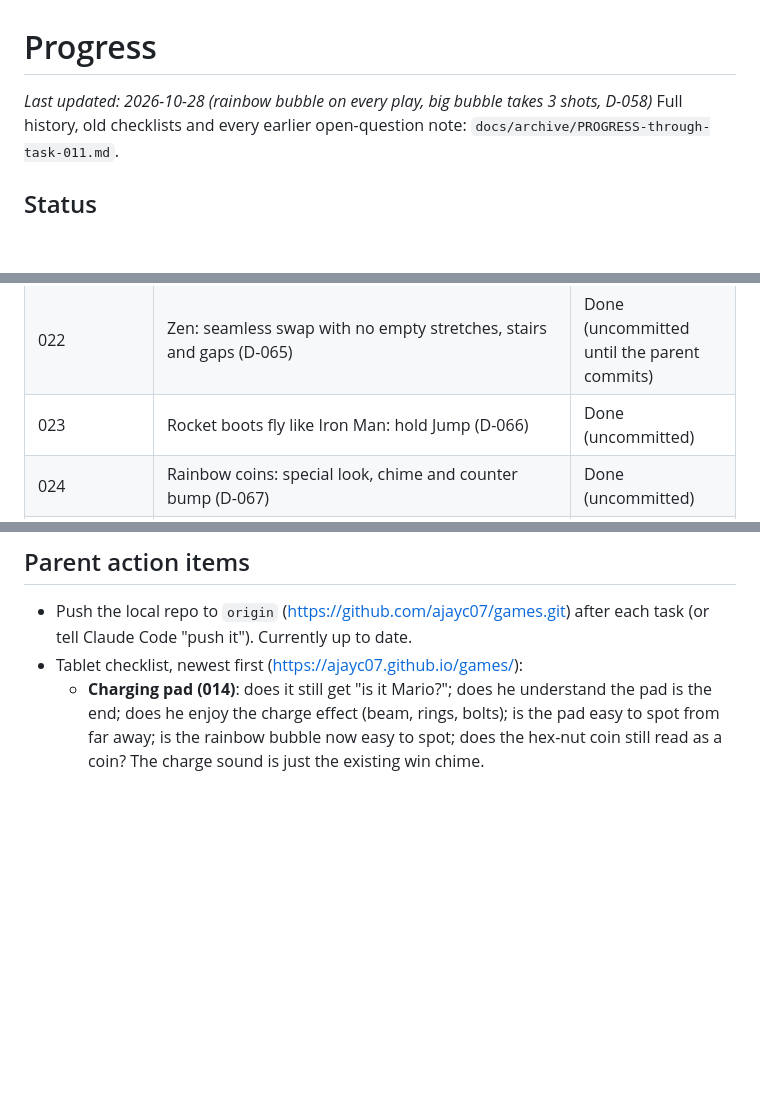
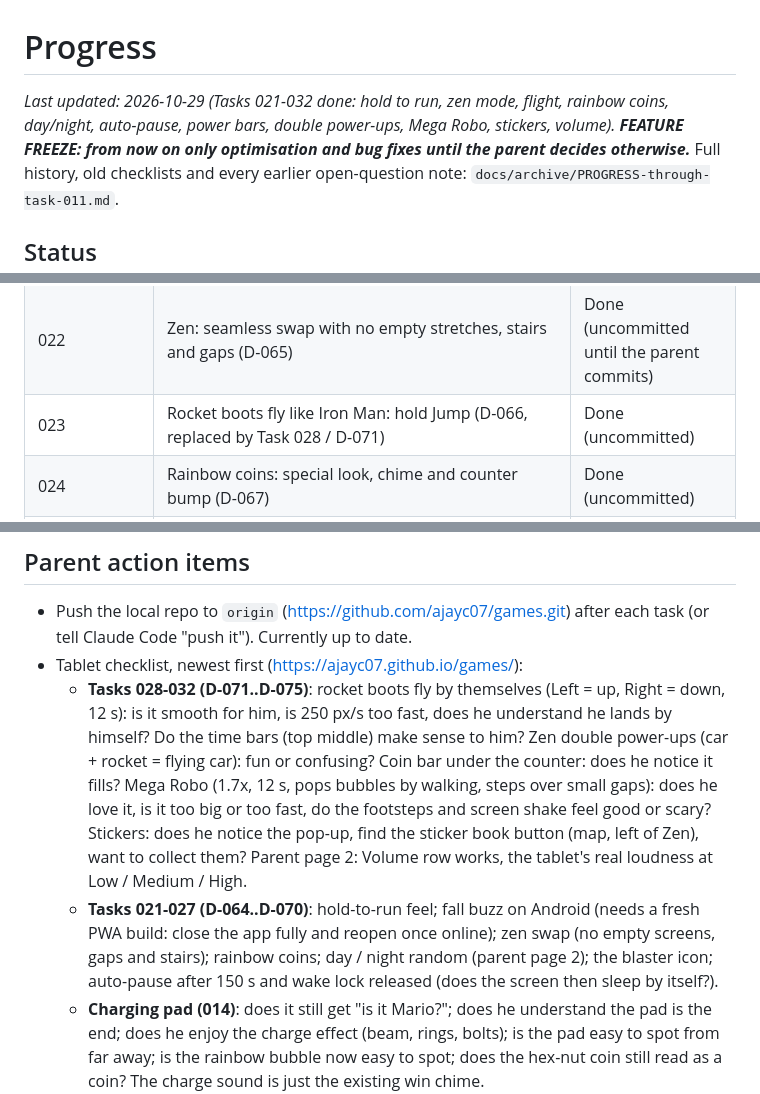
Before and after one commit to ajayc07/games, a Markdown page: docs/PROGRESS.md, 3 parts joined by grey strips. GitHub-like rendering; blank space fills up the shorter version.

Commit message:
docs: task 026 file, progress and tablet checklist, parked ideas, feature freeze

```diff
--- a/docs/PROGRESS.md
+++ b/docs/PROGRESS.md
@@ -1,6 +1,6 @@
 # Progress
 
-_Last updated: 2026-10-28 (rainbow bubble on every play, big bubble takes 3 shots, D-058)_
+_Last updated: 2026-10-29 (Tasks 021-032 done: hold to run, zen mode, flight, rainbow coins, day/night, auto-pause, power bars, double power-ups, Mega Robo, stickers, volume). **FEATURE FREEZE: from now on only optimisation and bug fixes until the parent decides otherwise.**_
 Full history, old checklists and every earlier open-question note: `docs/archive/PROGRESS-through-task-011.md`.
 
 ## Status
@@ -38,7 +38,7 @@ Everything through Task 011 and the docs trim is pushed to `origin/main`; Tasks
 | 020 | Zen free play: endless level with every button and power-up, a Zen button on the map (D-063) | Done and committed |
 | 021 | Hold to run (x1.45 after 350 ms) and a vibration on a fall (D-064) | Done and committed |
 | 022 | Zen: seamless swap with no empty stretches, stairs and gaps (D-065) | Done (uncommitted until the parent commits) |
-| 023 | Rocket boots fly like Iron Man: hold Jump (D-066) | Done (uncommitted) |
+| 023 | Rocket boots fly like Iron Man: hold Jump (D-066, replaced by Task 028 / D-071) | Done (uncommitted) |
 | 024 | Rainbow coins: special look, chime and counter bump (D-067) | Done (uncommitted) |
 | 025 | Day / night setting (random by default), vibration switch and test, firmer buzz (D-068) | Done (uncommitted) |
 | 026 | Power button icon: a toy blaster firing a ball instead of a star (D-069) | Done (uncommitted) |
@@ -97,6 +97,8 @@ _(nothing)_
 ## Parent action items
 - Push the local repo to `origin` (https://github.com/ajayc07/games.git) after each task (or tell Claude Code "push it"). Currently up to date.
 - Tablet checklist, newest first (https://ajayc07.github.io/games/):
+  - **Tasks 028-032 (D-071..D-075)**: rocket boots fly by themselves (Left = up, Right = down, 12 s): is it smooth for him, is 250 px/s too fast, does he understand he lands by himself? Do the time bars (top middle) make sense to him? Zen double power-ups (car + rocket = flying car): fun or confusing? Coin bar under the counter: does he notice it fills? Mega Robo (1.7x, 12 s, pops bubbles by walking, steps over small gaps): does he love it, is it too big or too fast, do the footsteps and screen shake feel good or scary? Stickers: does he notice the pop-up, find the sticker book button (map, left of Zen), want to collect them? Parent page 2: Volume row works, the tablet's real loudness at Low / Medium / High.
+  - **Tasks 021-027 (D-064..D-070)**: hold-to-run feel; fall buzz on Android (needs a fresh PWA build: close the app fully and reopen once online); zen swap (no empty screens, gaps and stairs); rainbow coins; day / night random (parent page 2); the blaster icon; auto-pause after 150 s and wake lock released (does the screen then sleep by itself?).
   - **Charging pad (014)**: does it still get "is it Mario?"; does he understand the pad is the end; does he enjoy the charge effect (beam, rings, bolts); is the pad easy to spot from far away; is the rainbow bubble now easy to spot; does the hex-nut coin still read as a coin? The charge sound is just the existing win chime.
   - **Replay variety (012)** (`?level=grass-4&variety=1&demo=0` forces it; `&seed=1` always gives a rainbow bubble in Grass 4 and 6): does a replay feel different to him? Does he notice and enjoy the rainbow bubble (about 1 in 3
     replays of Grass 4 and 6; 8 coins, rising chime, coloured rings; the chime is not yet heard by ear)? Does any level feel unfair, too empty or too crowded after shuffling (coins and small bubbles only; arcs, gaps, big and high bubbles stay)?
```
Also changed, not shown: other parts of docs/PROGRESS.md (+1 -0 lines), docs/IDEAS.md (+7 -0 lines), docs/tasks/026-blaster-icon.md (added, +20 -0 lines).
